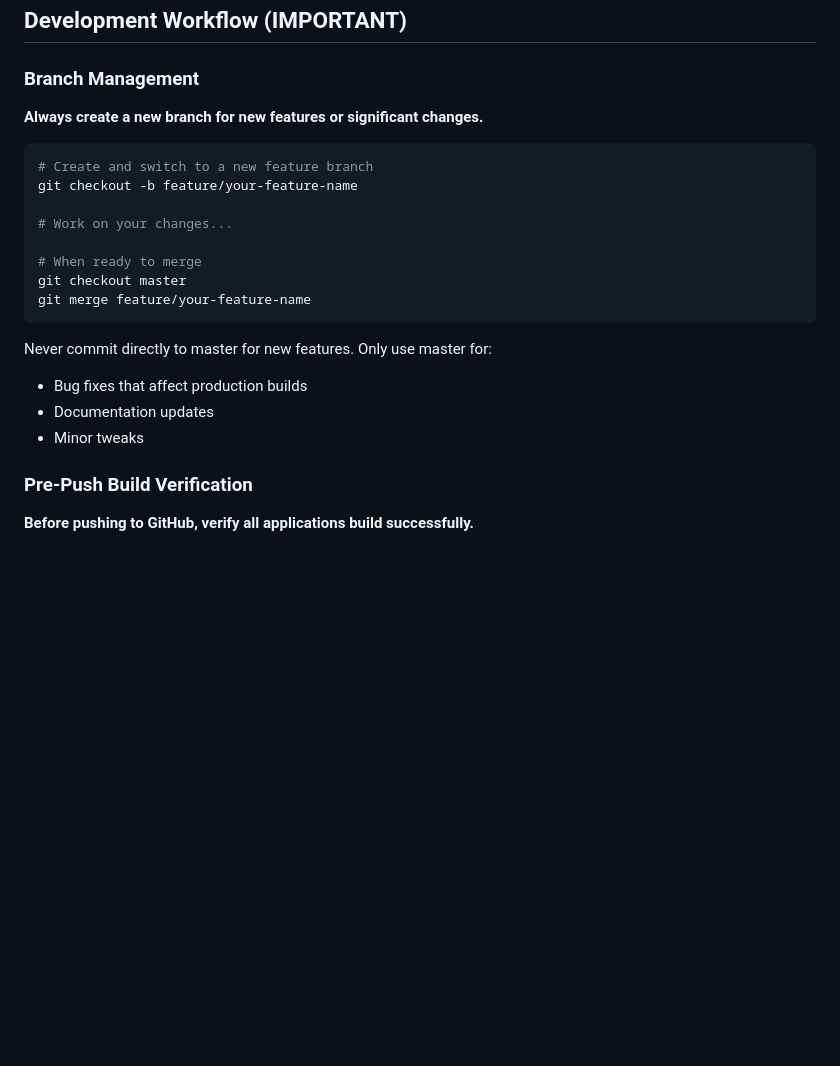
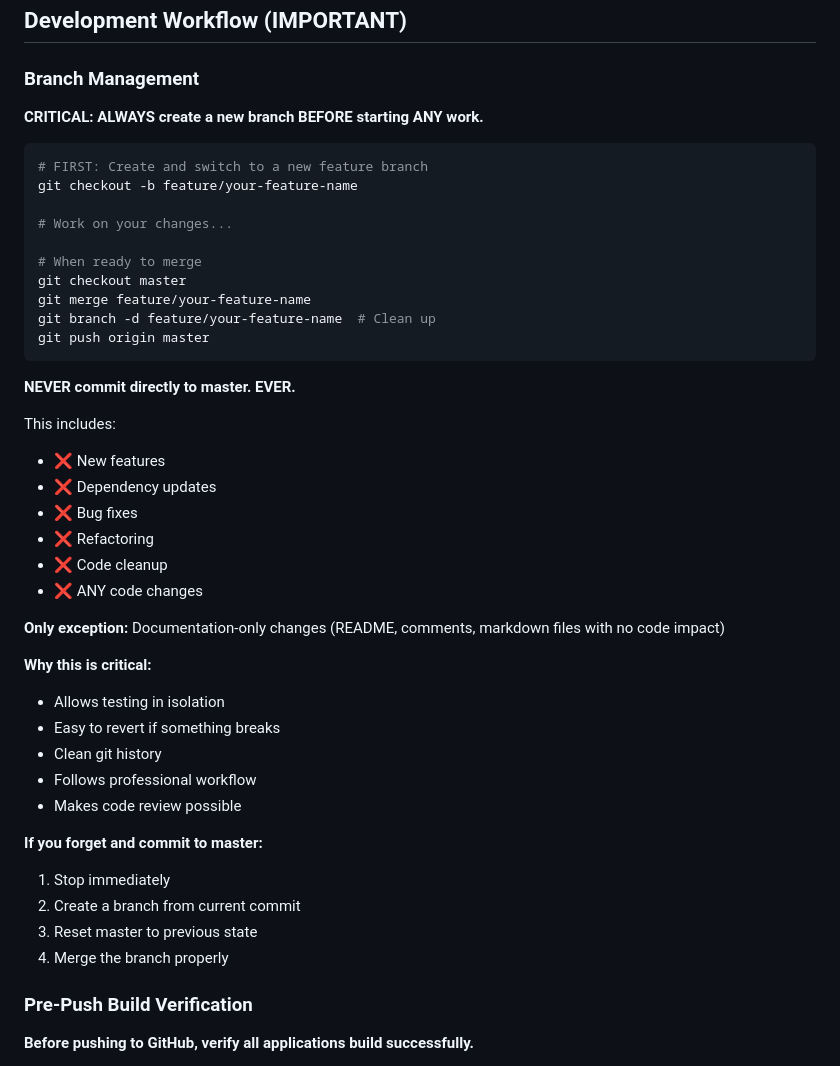
Before and after one commit to c16/dashcam_manager, a Markdown page: claude.md, the part around the change. GitHub-like rendering; blank space fills up the shorter version.

Commit message:
Update claude.md: Emphasize ALWAYS use feature branches
Clarify branch management workflow to prevent direct commits to master.
Make it explicit that ALL code changes require a feature branch, with
only documentation-only changes being exempt.

This reinforces professional git workflow practices.

````diff
--- a/claude.md
+++ b/claude.md
@@ -9,10 +9,10 @@ This project builds a dashcam video management application. Start with Linux des
 ## Development Workflow (IMPORTANT)
 
 ### Branch Management
-**Always create a new branch for new features or significant changes.**
+**CRITICAL: ALWAYS create a new branch BEFORE starting ANY work.**
 
 ```bash
-# Create and switch to a new feature branch
+# FIRST: Create and switch to a new feature branch
 git checkout -b feature/your-feature-name
 
 # Work on your changes...
@@ -20,12 +20,34 @@ git checkout -b feature/your-feature-name
 # When ready to merge
 git checkout master
 git merge feature/your-feature-name
+git branch -d feature/your-feature-name  # Clean up
+git push origin master
 ```
 
-Never commit directly to master for new features. Only use master for:
-- Bug fixes that affect production builds
-- Documentation updates
-- Minor tweaks
+**NEVER commit directly to master. EVER.**
+
+This includes:
+- ❌ New features
+- ❌ Dependency updates
+- ❌ Bug fixes
+- ❌ Refactoring
+- ❌ Code cleanup
+- ❌ ANY code changes
+
+**Only exception:** Documentation-only changes (README, comments, markdown files with no code impact)
+
+**Why this is critical:**
+- Allows testing in isolation
+- Easy to revert if something breaks
+- Clean git history
+- Follows professional workflow
+- Makes code review possible
+
+**If you forget and commit to master:**
+1. Stop immediately
+2. Create a branch from current commit
+3. Reset master to previous state
+4. Merge the branch properly
 
 ### Pre-Push Build Verification
 **Before pushing to GitHub, verify all applications build successfully.**
````
